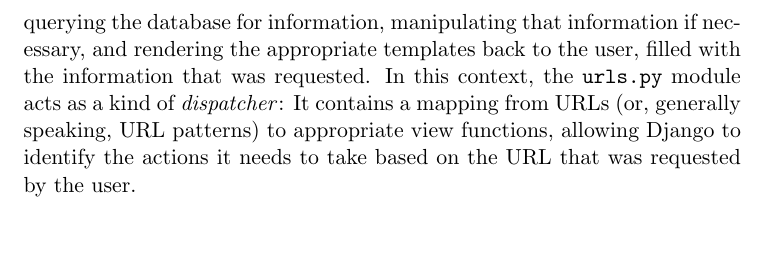
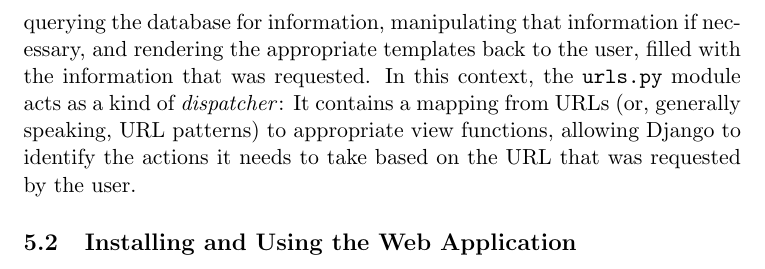
Before and after one commit to susfert/sbr-regesten, a LaTeX document (doc/doc.tex, which reads doc/tex/webapp.tex): part of page 4 of 4, cut so that both start at the same text. Compiled offline with pdfLaTeX.

Commit message:
Add chapter stub for installation and usage

```diff
--- a/doc/tex/webapp.tex
+++ b/doc/tex/webapp.tex
@@ -109,3 +109,6 @@ as a kind of \emph{dispatcher}: It contains a mapping from URLs (or,
 generally speaking, URL patterns) to appropriate view functions,
 allowing Django to identify the actions it needs to take based on the
 URL that was requested by the user.
+
+\subsection{Installing and Using the Web Application}
+\label{sec:usage}
```
